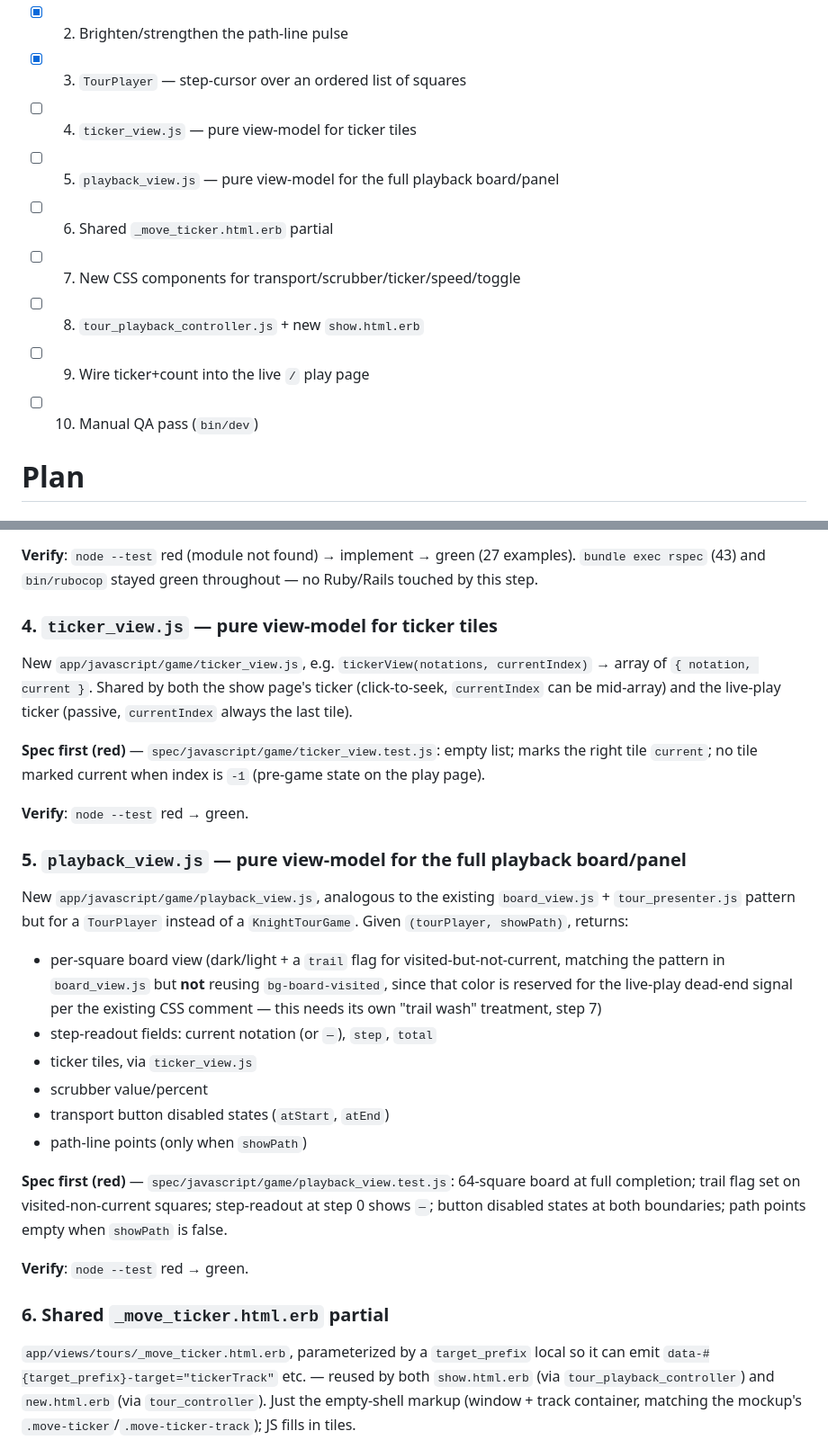
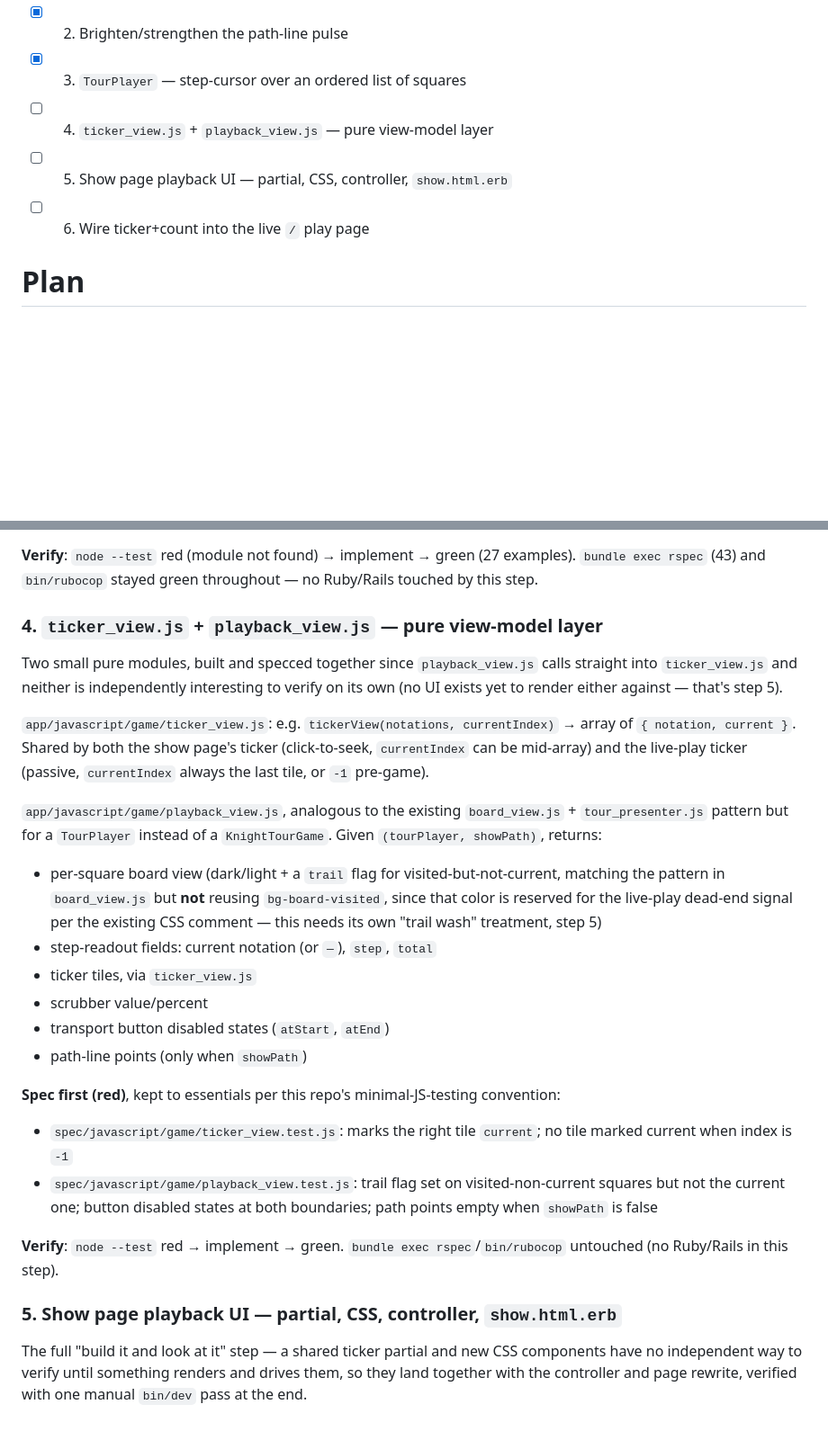
Before and after one commit to sharkby7e/knights_tour, a Markdown page: docs/PLAN.md, 2 parts joined by grey strips. Shown at 90% size. GitHub-like rendering; blank space fills up the shorter version.

```diff
--- a/docs/PLAN.md
+++ b/docs/PLAN.md
@@ -14,13 +14,9 @@ Decisions made with the user before planning this:
 - [x] 1. Extract `KNIGHT_SVG` into a shared module
 - [x] 2. Brighten/strengthen the path-line pulse
 - [x] 3. `TourPlayer` — step-cursor over an ordered list of squares
-- [ ] 4. `ticker_view.js` — pure view-model for ticker tiles
-- [ ] 5. `playback_view.js` — pure view-model for the full playback board/panel
-- [ ] 6. Shared `_move_ticker.html.erb` partial
-- [ ] 7. New CSS components for transport/scrubber/ticker/speed/toggle
-- [ ] 8. `tour_playback_controller.js` + new `show.html.erb`
-- [ ] 9. Wire ticker+count into the live `/` play page
-- [ ] 10. Manual QA pass (`bin/dev`)
+- [ ] 4. `ticker_view.js` + `playback_view.js` — pure view-model layer
+- [ ] 5. Show page playback UI — partial, CSS, controller, `show.html.erb`
+- [ ] 6. Wire ticker+count into the live `/` play page
 
 # Plan
 
@@ -40,29 +36,27 @@ Pure refactor, no behavior change. Moved the inline `KNIGHT_SVG` template litera
 
 **Verify**: `node --test` red (module not found) → implement → green (27 examples). `bundle exec rspec` (43) and `bin/rubocop` stayed green throughout — no Ruby/Rails touched by this step.
 
-### 4. `ticker_view.js` — pure view-model for ticker tiles
+### 4. `ticker_view.js` + `playback_view.js` — pure view-model layer
 
-New `app/javascript/game/ticker_view.js`, e.g. `tickerView(notations, currentIndex)` → array of `{ notation, current }`. Shared by both the show page's ticker (click-to-seek, `currentIndex` can be mid-array) and the live-play ticker (passive, `currentIndex` always the last tile).
+Two small pure modules, built and specced together since `playback_view.js` calls straight into `ticker_view.js` and neither is independently interesting to verify on its own (no UI exists yet to render either against — that's step 5).
 
-**Spec first (red)** — `spec/javascript/game/ticker_view.test.js`: empty list; marks the right tile `current`; no tile marked current when index is `-1` (pre-game state on the play page).
+`app/javascript/game/ticker_view.js`: e.g. `tickerView(notations, currentIndex)` → array of `{ notation, current }`. Shared by both the show page's ticker (click-to-seek, `currentIndex` can be mid-array) and the live-play ticker (passive, `currentIndex` always the last tile, or `-1` pre-game).
 
-**Verify**: `node --test` red → green.
-
-### 5. `playback_view.js` — pure view-model for the full playback board/panel
-
-New `app/javascript/game/playback_view.js`, analogous to the existing `board_view.js` + `tour_presenter.js` pattern but for a `TourPlayer` instead of a `KnightTourGame`. Given `(tourPlayer, showPath)`, returns:
-- per-square board view (dark/light + a `trail` flag for visited-but-not-current, matching the pattern in `board_view.js` but **not** reusing `bg-board-visited`, since that color is reserved for the live-play dead-end signal per the existing CSS comment — this needs its own "trail wash" treatment, step 7)
+`app/javascript/game/playback_view.js`, analogous to the existing `board_view.js` + `tour_presenter.js` pattern but for a `TourPlayer` instead of a `KnightTourGame`. Given `(tourPlayer, showPath)`, returns:
+- per-square board view (dark/light + a `trail` flag for visited-but-not-current, matching the pattern in `board_view.js` but **not** reusing `bg-board-visited`, since that color is reserved for the live-play dead-end signal per the existing CSS comment — this needs its own "trail wash" treatment, step 5)
 - step-readout fields: current notation (or `—`), `step`, `total`
 - ticker tiles, via `ticker_view.js`
 - scrubber value/percent
 - transport button disabled states (`atStart`, `atEnd`)
 - path-line points (only when `showPath`)
 
-**Spec first (red)** — `spec/javascript/game/playback_view.test.js`: 64-square board at full completion; trail flag set on visited-non-current squares; step-readout at step 0 shows `—`; button disabled states at both boundaries; path points empty when `showPath` is false.
+**Spec first (red)**, kept to essentials per this repo's minimal-JS-testing convention:
+- `spec/javascript/game/ticker_view.test.js`: marks the right tile `current`; no tile marked current when index is `-1`
+- `spec/javascript/game/playback_view.test.js`: trail flag set on visited-non-current squares but not the current one; button disabled states at both boundaries; path points empty when `showPath` is false
 
-**Verify**: `node --test` red → green.
+**Verify**: `node --test` red → implement → green. `bundle exec rspec`/`bin/rubocop` untouched (no Ruby/Rails in this step).
 
-### 6. Shared `_move_ticker.html.erb` partial
+### 5. Show page playback UI — partial, CSS, controller, `show.html.erb`
 
-`app/views/tours/_move_ticker.html.erb`, parameterized by a `target_prefix` local so it can emit `data-#{target_prefix}-target="tickerTrack"` etc. — reused by both `show.html.erb` (via `tour_playback_controller`) and `new.html.erb` (via `tour_controller`). Just the empty-shell markup (window + track container, matching the mockup's `.move-ticker`/`.move-ticker-track`); JS fills in tiles.
+The full "build it and look at it" step — a shared ticker partial and new CSS components have no independent way to verify until something renders and drives them, so they land together with the controller and page rewrite, verified with one manual `bin/dev` pass at the end.
 
```
Also changed, not shown: other parts of docs/PLAN.md (+8 -35 lines).
